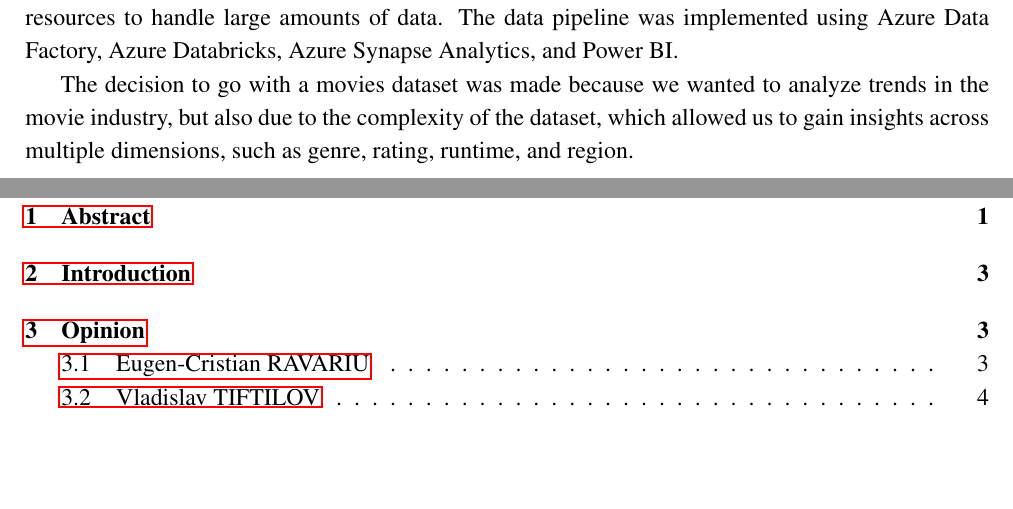
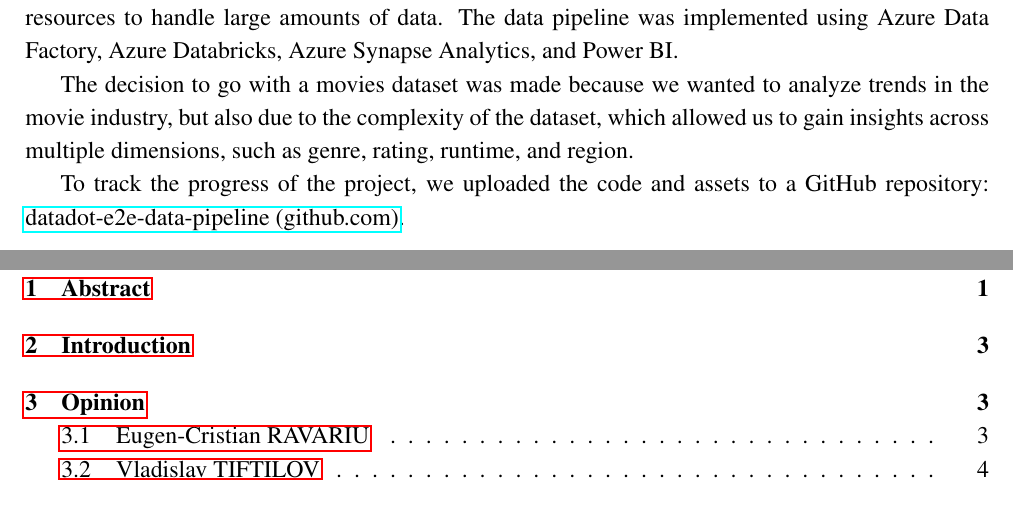
Before and after one commit to vladtf/datadot-e2e-data-pipeline, a LaTeX document (documentation/e2edatapipeline.tex): two parts of pages 2 and 3 of 10, joined at a grey line, cut so that both start at the same text, the shorter picture padded with empty space. Compiled offline with pdfLaTeX.

Commit message:
Add GitHub repository link to e2edatapipeline.tex for project tracking

```diff
--- a/documentation/e2edatapipeline.tex
+++ b/documentation/e2edatapipeline.tex
@@ -74,6 +74,8 @@ Azure Data Factory, Azure Databricks, Azure Synapse Analytics, and Power BI.
 The decision to go with a movies dataset was made because we wanted to analyze trends in
 the movie industry, but also due to the complexity of the dataset, which allowed us to gain
 insights across multiple dimensions, such as genre, rating, runtime, and region.
+
+To track the progress of the project, we uploaded the code and assets to a GitHub repository: \href{https://github.com/vladtf/datadot-e2e-data-pipeline}{datadot-e2e-data-pipeline (github.com)}.
 
 \newpage
 \tableofcontents  % Generates the Table of Contents
```
